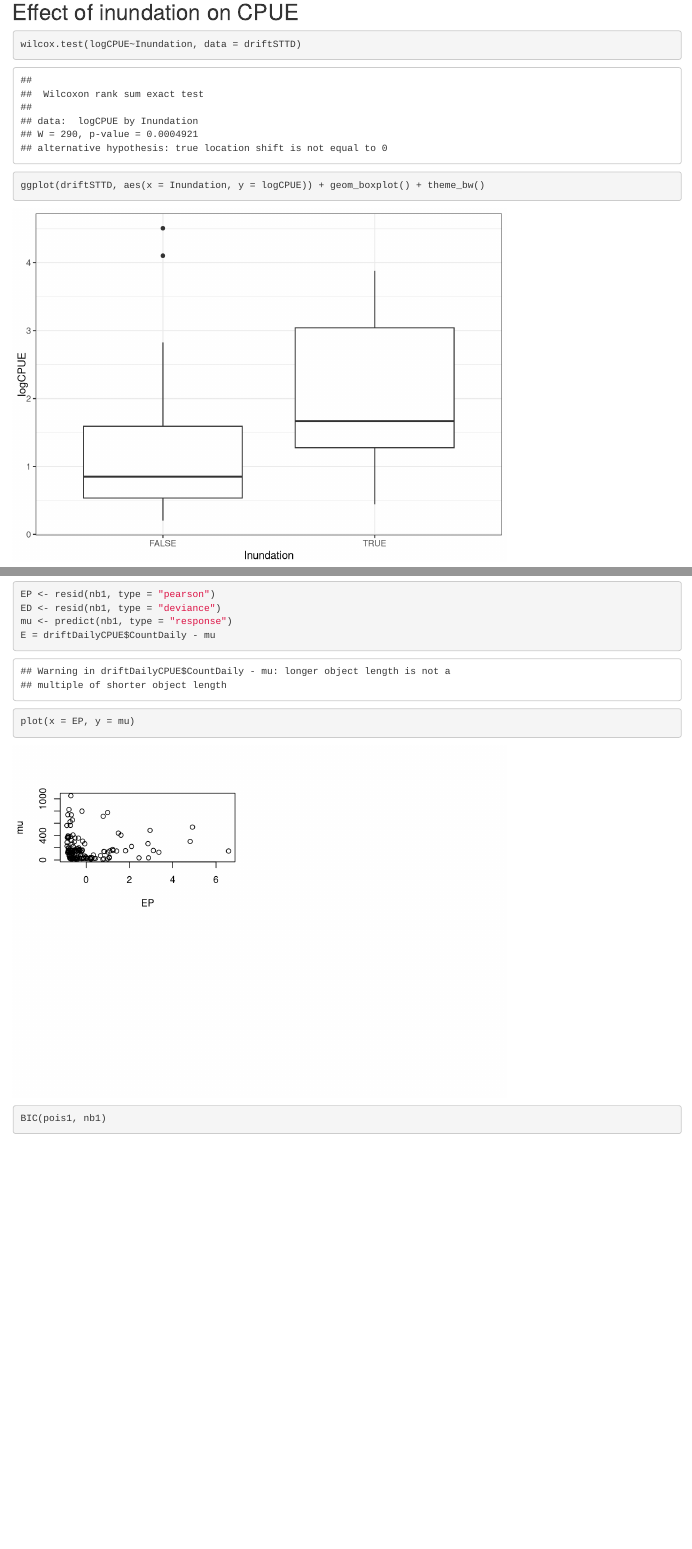
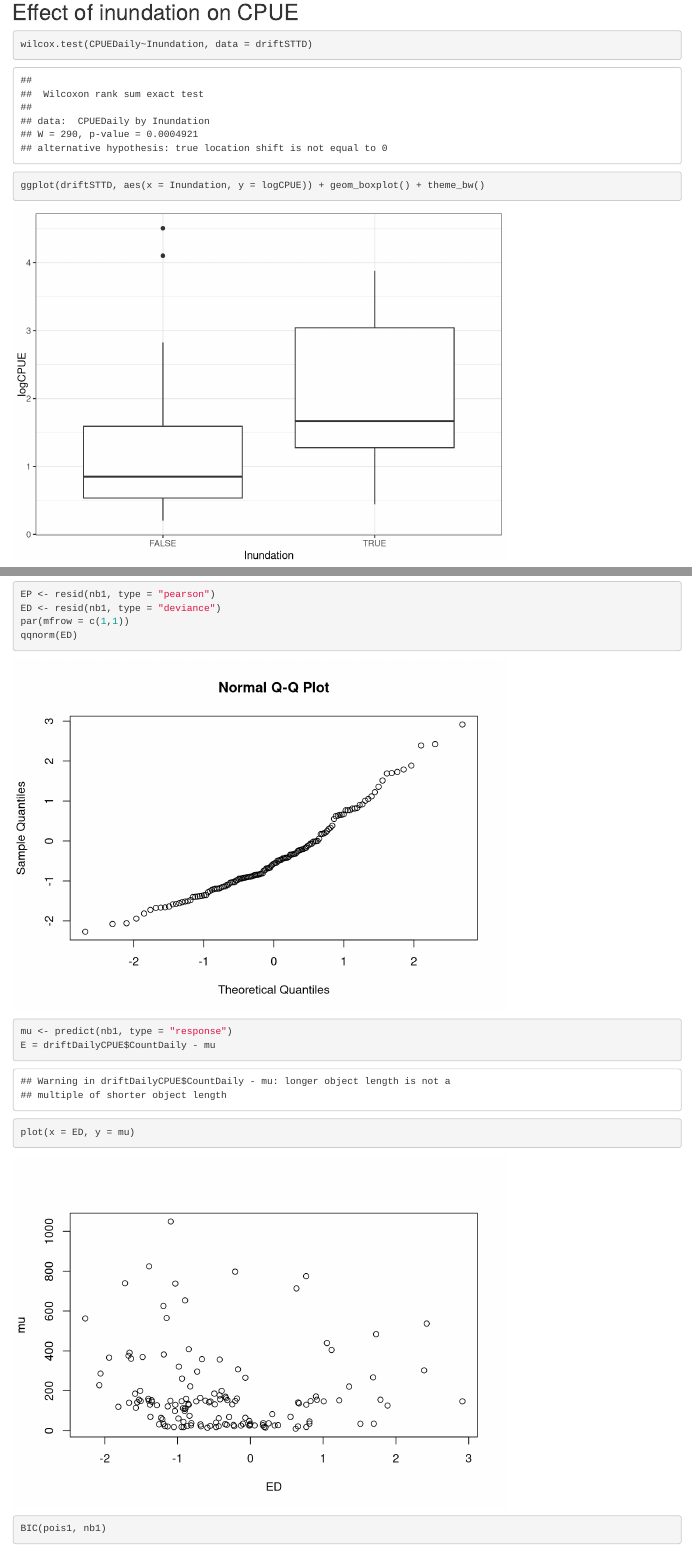
Before and after one commit to AEU-DISE/ltreport, an R Markdown document (WY2017_WY2019/model_drift_data.Rmd): the page in a window 1100 px wide, from 2130 px down, and a second part further down, joined at a grey line. Rendered offline with R 4.5, knitr and Pandoc, with nearby package versions; code that draws random numbers runs with fixed seeds of ours; some code elsewhere in the file could not run offline.

Commit message:
Some new modeling code - qqnorm

````diff
--- a/WY2017_WY2019/model_drift_data.Rmd
+++ b/WY2017_WY2019/model_drift_data.Rmd
@@ -65,7 +65,7 @@ ggplot(data = driftDailyCPUE, aes(x = Station, y = CPUEDaily)) + geom_boxplot(ae
 
 ## Effect of inundation on CPUE
 ```{r}
-wilcox.test(logCPUE~Inundation, data = driftSTTD)
+wilcox.test(CPUEDaily~Inundation, data = driftSTTD)
 ggplot(driftSTTD, aes(x = Inundation, y = logCPUE)) + geom_boxplot() + theme_bw()
 ```
 *Significant effect of inundation on CPUE*
@@ -105,9 +105,11 @@ plot(nb1)
 
 EP <- resid(nb1, type = "pearson")
 ED <- resid(nb1, type = "deviance")
+par(mfrow = c(1,1))
+qqnorm(ED)
 mu <- predict(nb1, type = "response")
 E = driftDailyCPUE$CountDaily - mu
-plot(x = EP, y = mu)
+plot(x = ED, y = mu)
 ```
 
 ```{r}
````
Also changed, not shown: WY2017_WY2019/model_drift_data.Rmd (4 more changed lines).
